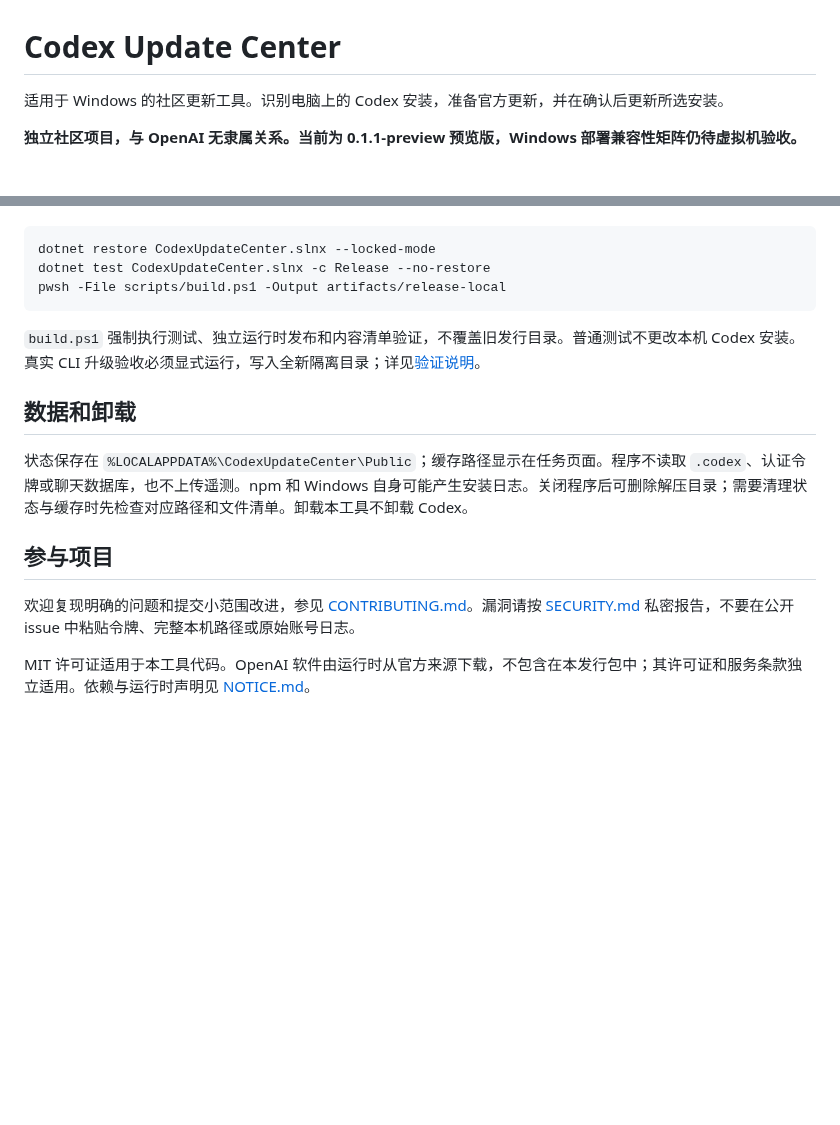
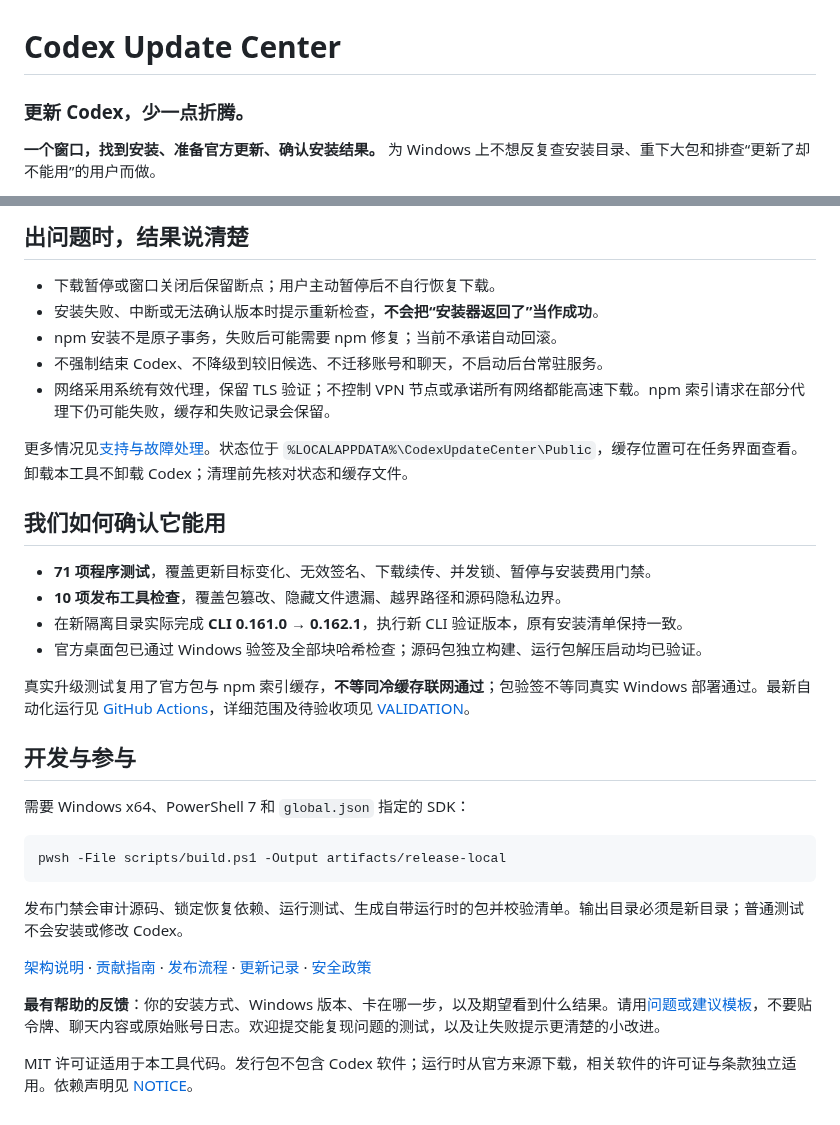
Before and after one commit to son-gladyso/codex-update-center, a Markdown page: README.md, 2 parts joined by grey strips. Drawn GitHub-style; blank space fills up the shorter version.

````diff
--- a/README.md
+++ b/README.md
@@ -1,6 +1,6 @@
 # Codex Update Center
 
-适用于 Windows 的社区更新工具。识别电脑上的 Codex 安装，准备官方更新，并在确认后更新所选安装。
+### 更新 Codex，少一点折腾。
 
-**独立社区项目，与 OpenAI 无隶属关系。当前为 0.1.1-preview 预览版，Windows 部署兼容性矩阵仍待虚拟机验收。**
+**一个窗口，找到安装、准备官方更新、确认安装结果。** 为 Windows 上不想反复查安装目录、重下大包和排查“更新了却不能用”的用户而做。
 
@@ -42,18 +52,34 @@
+## 出问题时，结果说清楚
+
+- 下载暂停或窗口关闭后保留断点；用户主动暂停后不自行恢复下载。
+- 安装失败、中断或无法确认版本时提示重新检查，**不会把“安装器返回了”当作成功**。
+- npm 安装不是原子事务，失败后可能需要 npm 修复；当前不承诺自动回滚。
+- 不强制结束 Codex、不降级到较旧候选、不迁移账号和聊天，不启动后台常驻服务。
+- 网络采用系统有效代理，保留 TLS 验证；不控制 VPN 节点或承诺所有网络都能高速下载。npm 索引请求在部分代理下仍可能失败，缓存和失败记录会保留。
+
+更多情况见[支持与故障处理](docs/SUPPORT.md)。状态位于 `%LOCALAPPDATA%\CodexUpdateCenter\Public`，缓存位置可在任务界面查看。卸载本工具不卸载 Codex；清理前先核对状态和缓存文件。
+
+## 我们如何确认它能用
+
+- **71 项程序测试**，覆盖更新目标变化、无效签名、下载续传、并发锁、暂停与安装费用门禁。
+- **10 项发布工具检查**，覆盖包篡改、隐藏文件遗漏、越界路径和源码隐私边界。
+- 在新隔离目录实际完成 **CLI 0.161.0 → 0.162.1**，执行新 CLI 验证版本，原有安装清单保持一致。
+- 官方桌面包已通过 Windows 验签及全部块哈希检查；源码包独立构建、运行包解压启动均已验证。
+
+真实升级测试复用了官方包与 npm 索引缓存，**不等同冷缓存联网通过**；包验签不等同真实 Windows 部署通过。最新自动化运行见 [GitHub Actions](https://github.com/son-gladyso/codex-update-center/actions)，详细范围及待验收项见 [VALIDATION](docs/VALIDATION.md)。
+
+## 开发与参与
+
+需要 Windows x64、PowerShell 7 和 `global.json` 指定的 SDK：
 
 ```powershell
-dotnet restore CodexUpdateCenter.slnx --locked-mode
-dotnet test CodexUpdateCenter.slnx -c Release --no-restore
 pwsh -File scripts/build.ps1 -Output artifacts/release-local
 ```
 
-`build.ps1` 强制执行测试、独立运行时发布和内容清单验证，不覆盖旧发行目录。普通测试不更改本机 Codex 安装。真实 CLI 升级验收必须显式运行，写入全新隔离目录；详见[验证说明](docs/VALIDATION.md)。
+发布门禁会审计源码、锁定恢复依赖、运行测试、生成自带运行时的包并校验清单。输出目录必须是新目录；普通测试不会安装或修改 Codex。
 
-## 数据和卸载
+[架构说明](docs/ARCHITECTURE.md) · [贡献指南](CONTRIBUTING.md) · [发布流程](docs/RELEASING.md) · [更新记录](CHANGELOG.md) · [安全政策](SECURITY.md)
 
-状态保存在 `%LOCALAPPDATA%\CodexUpdateCenter\Public`；缓存路径显示在任务页面。程序不读取 `.codex`、认证令牌或聊天数据库，也不上传遥测。npm 和 Windows 自身可能产生安装日志。关闭程序后可删除解压目录；需要清理状态与缓存时先检查对应路径和文件清单。卸载本工具不卸载 Codex。
+**最有帮助的反馈**：你的安装方式、Windows 版本、卡在哪一步，以及期望看到什么结果。请用[问题或建议模板](https://github.com/son-gladyso/codex-update-center/issues/new/choose)，不要贴令牌、聊天内容或原始账号日志。欢迎提交能复现问题的测试，以及让失败提示更清楚的小改进。
 
-## 参与项目
-
-欢迎复现明确的问题和提交小范围改进，参见 [CONTRIBUTING.md](CONTRIBUTING.md)。漏洞请按 [SECURITY.md](SECURITY.md) 私密报告，不要在公开 issue 中粘贴令牌、完整本机路径或原始账号日志。
-
-MIT 许可证适用于本工具代码。OpenAI 软件由运行时从官方来源下载，不包含在本发行包中；其许可证和服务条款独立适用。依赖与运行时声明见 [NOTICE.md](NOTICE.md)。
+MIT 许可证适用于本工具代码。发行包不包含 Codex 软件；运行时从官方来源下载，相关软件的许可证与条款独立适用。依赖声明见 [NOTICE](NOTICE.md)。
````
Also changed, not shown: other parts of README.md (+35 -25 lines), .github/ISSUE_TEMPLATE/feature_request.md (added, +18 -0 lines), docs/README.en.md (+51 -8 lines), docs/images/update-center.png (added), 2 other files.
